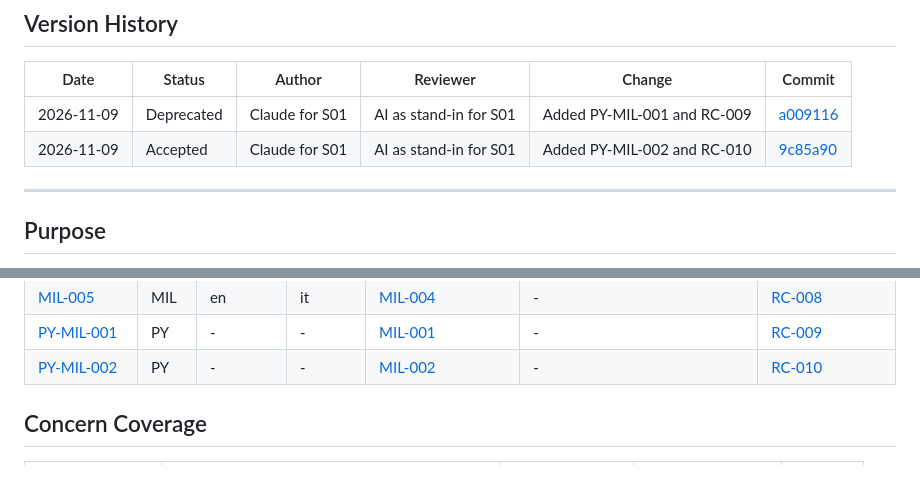
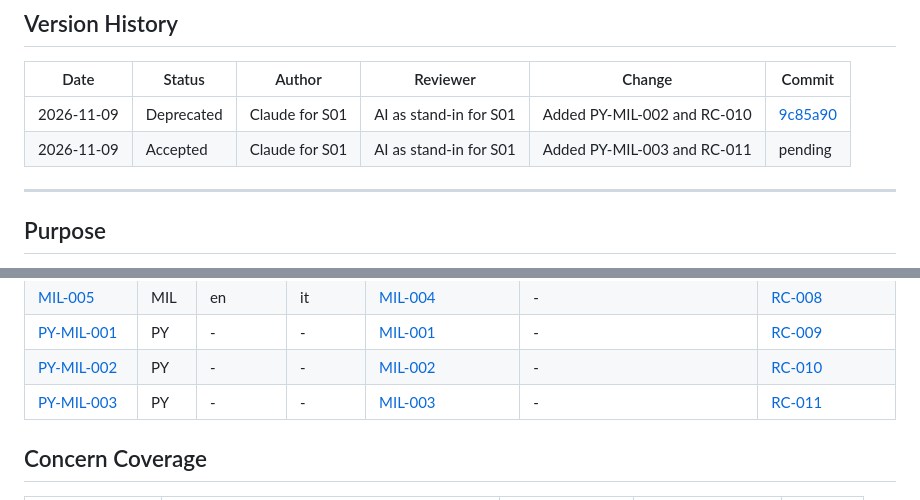
Before and after one commit to Tirsvad-Udemy-100-days-of-code/056-my-personal-site, a Markdown page: docs/sqa/traceability-matrix.md, 2 parts joined by grey strips. GitHub-like rendering.

```diff
--- a/docs/sqa/traceability-matrix.md
+++ b/docs/sqa/traceability-matrix.md
@@ -9,8 +9,8 @@
 ## Version History
 | Date | Status | Author | Reviewer | Change | Commit |
 | --- | --- | --- | --- | --- | --- |
-| 2026-11-09 | Deprecated | Claude for S01 | AI as stand-in for S01 | Added PY-MIL-001 and RC-009 | [a009116] |
-| 2026-11-09 | Accepted | Claude for S01 | AI as stand-in for S01 | Added PY-MIL-002 and RC-010 | [9c85a90] |
+| 2026-11-09 | Deprecated | Claude for S01 | AI as stand-in for S01 | Added PY-MIL-002 and RC-010 | [9c85a90] |
+| 2026-11-09 | Accepted | Claude for S01 | AI as stand-in for S01 | Added PY-MIL-003 and RC-011 | pending |
 
 ---
 
@@ -32,6 +32,7 @@ Tracks backward and forward links between artifact instances so that traceabilit
 | [MIL-005] | MIL | en | it | [MIL-004] | - | [RC-008] |
 | [PY-MIL-001] | PY | - | - | [MIL-001] | - | [RC-009] |
 | [PY-MIL-002] | PY | - | - | [MIL-002] | - | [RC-010] |
+| [PY-MIL-003] | PY | - | - | [MIL-003] | - | [RC-011] |
 
 ## Concern Coverage
 
```
Also changed, not shown: other parts of docs/sqa/traceability-matrix.md (+2 -0 lines), README.md (+4 -0 lines), docs/artifact-registry.md (+1 -1 lines), docs/screenshots/lecture-2-static-files.png (added), 1 other file.
